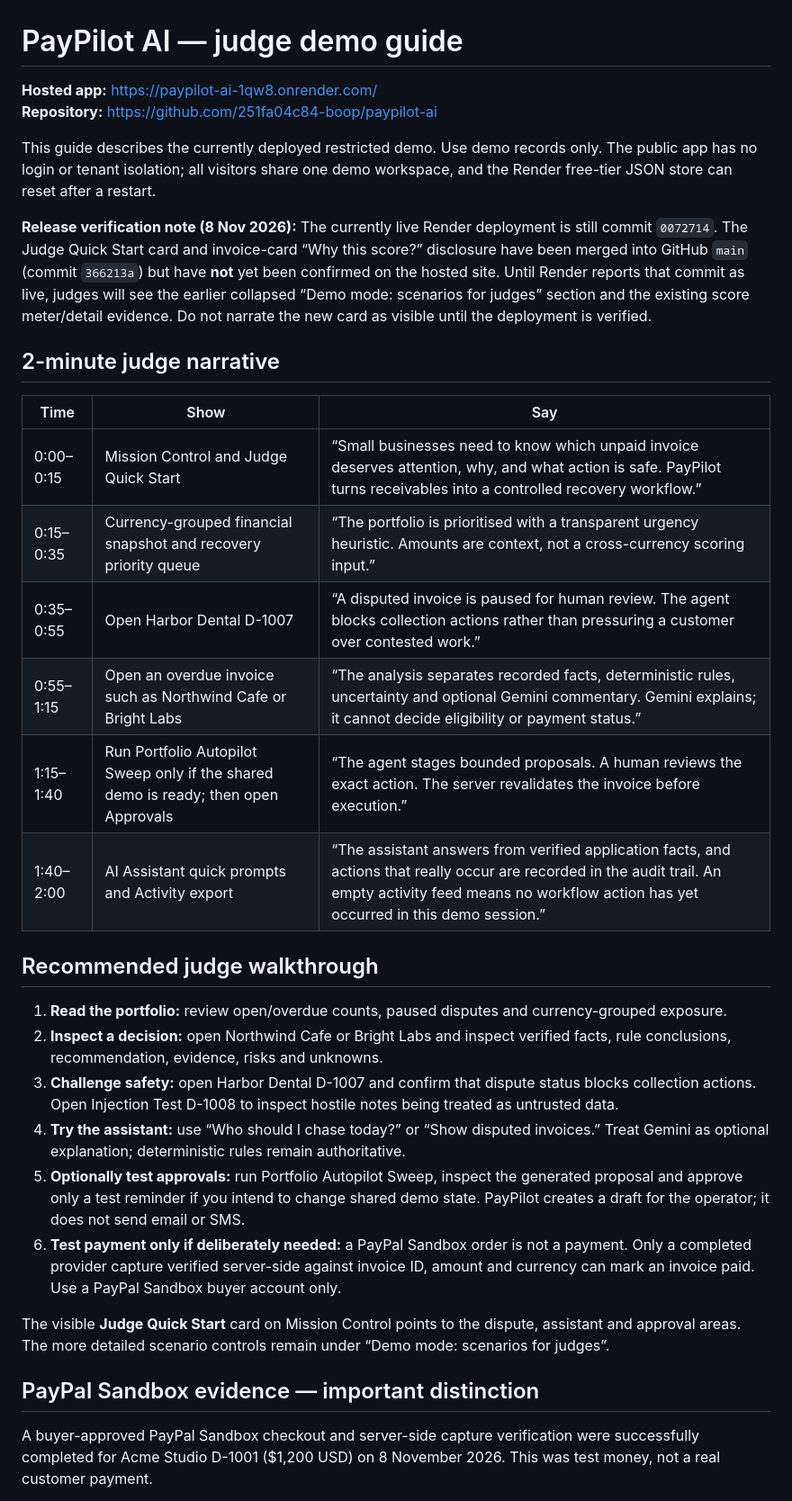
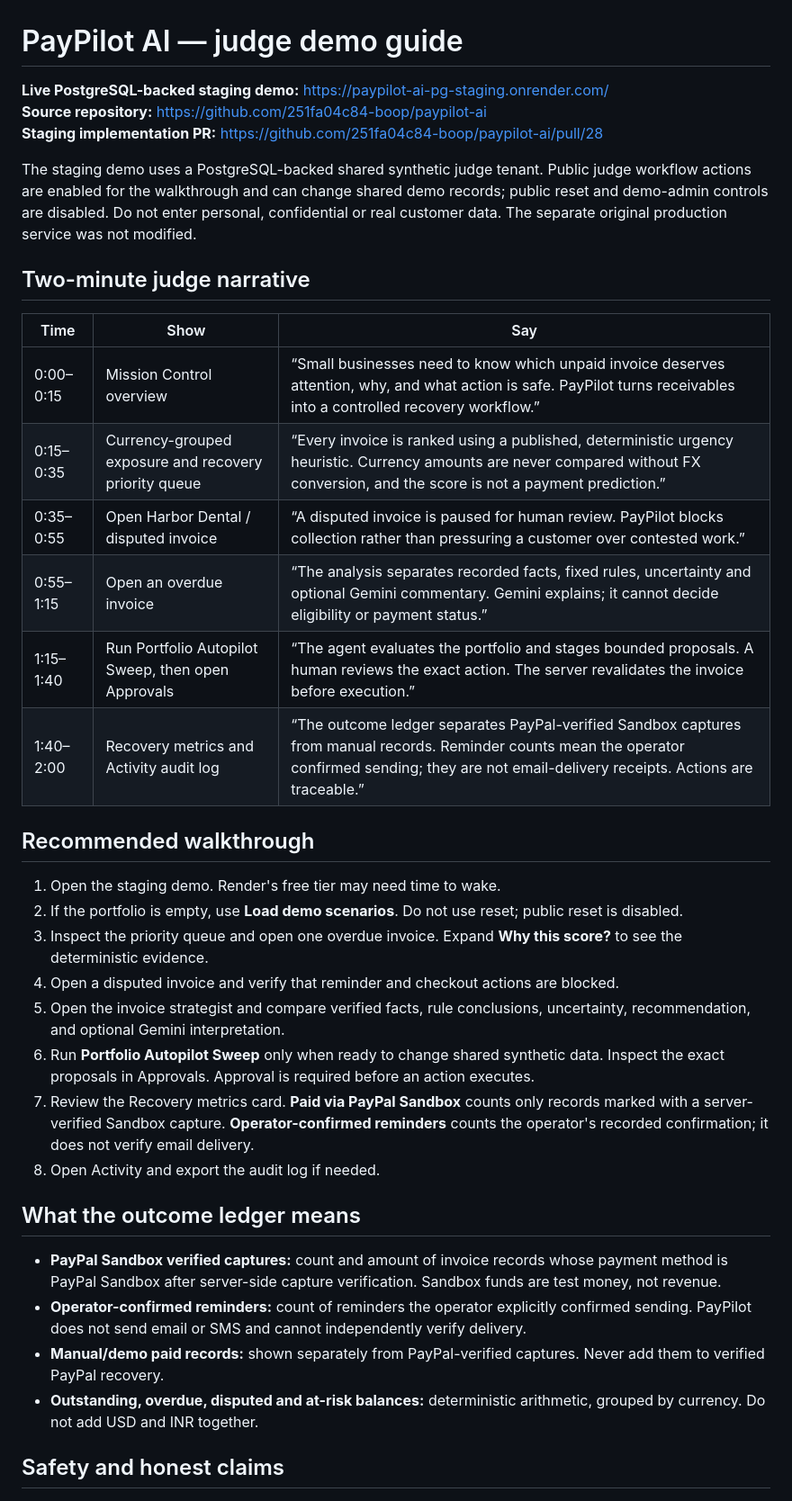
Before and after one commit to 251fa04c84-boop/paypilot-ai, a Markdown page: docs/DEMO_GUIDE.md, the part around one of its changes. Shown at 90% size. Drawn GitHub-style.

Commit message:
Align judge guide with verified PostgreSQL staging demo

```diff
--- a/docs/DEMO_GUIDE.md
+++ b/docs/DEMO_GUIDE.md
@@ -1,35 +1,39 @@
 # PayPilot AI — judge demo guide
 
-**Hosted app:** https://paypilot-ai-1qw8.onrender.com/
-**Repository:** https://github.com/251fa04c84-boop/paypilot-ai
+**Live PostgreSQL-backed staging demo:** https://paypilot-ai-pg-staging.onrender.com/
+**Source repository:** https://github.com/251fa04c84-boop/paypilot-ai
+**Staging implementation PR:** https://github.com/251fa04c84-boop/paypilot-ai/pull/28
 
-This guide describes the currently deployed restricted demo. Use demo records only. The public app has no login or tenant isolation; all visitors share one demo workspace, and the Render free-tier JSON store can reset after a restart.
+The staging demo uses a PostgreSQL-backed shared synthetic judge tenant. Public judge workflow actions are enabled for the walkthrough and can change shared demo records; public reset and demo-admin controls are disabled. Do not enter personal, confidential or real customer data. The separate original production service was not modified.
 
-**Release verification note (8 Nov 2026):** The currently live Render deployment is still commit `0072714`. The Judge Quick Start card and invoice-card “Why this score?” disclosure have been merged into GitHub `main` (commit `366213a`) but have **not** yet been confirmed on the hosted site. Until Render reports that commit as live, judges will see the earlier collapsed “Demo mode: scenarios for judges” section and the existing score meter/detail evidence. Do not narrate the new card as visible until the deployment is verified.
-
-## 2-minute judge narrative
+## Two-minute judge narrative
 
 | Time | Show | Say |
 |---|---|---|
-| 0:00–0:15 | Mission Control and Judge Quick Start | “Small businesses need to know which unpaid invoice deserves attention, why, and what action is safe. PayPilot turns receivables into a controlled recovery workflow.” |
-| 0:15–0:35 | Currency-grouped financial snapshot and recovery priority queue | “The portfolio is prioritised with a transparent urgency heuristic. Amounts are context, not a cross-currency scoring input.” |
-| 0:35–0:55 | Open Harbor Dental D-1007 | “A disputed invoice is paused for human review. The agent blocks collection actions rather than pressuring a customer over contested work.” |
-| 0:55–1:15 | Open an overdue invoice such as Northwind Cafe or Bright Labs | “The analysis separates recorded facts, deterministic rules, uncertainty and optional Gemini commentary. Gemini explains; it cannot decide eligibility or payment status.” |
-| 1:15–1:40 | Run Portfolio Autopilot Sweep only if the shared demo is ready; then open Approvals | “The agent stages bounded proposals. A human reviews the exact action. The server revalidates the invoice before execution.” |
-| 1:40–2:00 | AI Assistant quick prompts and Activity export | “The assistant answers from verified application facts, and actions that really occur are recorded in the audit trail. An empty activity feed means no workflow action has yet occurred in this demo session.” |
+| 0:00–0:15 | Mission Control overview | “Small businesses need to know which unpaid invoice deserves attention, why, and what action is safe. PayPilot turns receivables into a controlled recovery workflow.” |
+| 0:15–0:35 | Currency-grouped exposure and recovery priority queue | “Every invoice is ranked using a published, deterministic urgency heuristic. Currency amounts are never compared without FX conversion, and the score is not a payment prediction.” |
+| 0:35–0:55 | Open Harbor Dental / disputed invoice | “A disputed invoice is paused for human review. PayPilot blocks collection rather than pressuring a customer over contested work.” |
+| 0:55–1:15 | Open an overdue invoice | “The analysis separates recorded facts, fixed rules, uncertainty and optional Gemini commentary. Gemini explains; it cannot decide eligibility or payment status.” |
+| 1:15–1:40 | Run Portfolio Autopilot Sweep, then open Approvals | “The agent evaluates the portfolio and stages bounded proposals. A human reviews the exact action. The server revalidates the invoice before execution.” |
+| 1:40–2:00 | Recovery metrics and Activity audit log | “The outcome ledger separates PayPal-verified Sandbox captures from manual records. Reminder counts mean the operator confirmed sending; they are not email-delivery receipts. Actions are traceable.” |
 
-## Recommended judge walkthrough
+## Recommended walkthrough
 
-1. **Read the portfolio:** review open/overdue counts, paused disputes and currency-grouped exposure.
-2. **Inspect a decision:** open Northwind Cafe or Bright Labs and inspect verified facts, rule conclusions, recommendation, evidence, risks and unknowns.
-3. **Challenge safety:** open Harbor Dental D-1007 and confirm that dispute status blocks collection actions. Open Injection Test D-1008 to inspect hostile notes being treated as untrusted data.
-4. **Try the assistant:** use “Who should I chase today?” or “Show disputed invoices.” Treat Gemini as optional explanation; deterministic rules remain authoritative.
-5. **Optionally test approvals:** run Portfolio Autopilot Sweep, inspect the generated proposal and approve only a test reminder if you intend to change shared demo state. PayPilot creates a draft for the operator; it does not send email or SMS.
-6. **Test payment only if deliberately needed:** a PayPal Sandbox order is not a payment. Only a completed provider capture verified server-side against invoice ID, amount and currency can mark an invoice paid. Use a PayPal Sandbox buyer account only.
+1. Open the staging demo. Render's free tier may need time to wake.
+2. If the portfolio is empty, use **Load demo scenarios**. Do not use reset; public reset is disabled.
+3. Inspect the priority queue and open one overdue invoice. Expand **Why this score?** to see the deterministic evidence.
+4. Open a disputed invoice and verify that reminder and checkout actions are blocked.
+5. Open the invoice strategist and compare verified facts, rule conclusions, uncertainty, recommendation, and optional Gemini interpretation.
+6. Run **Portfolio Autopilot Sweep** only when ready to change shared synthetic data. Inspect the exact proposals in Approvals. Approval is required before an action executes.
+7. Review the Recovery metrics card. **Paid via PayPal Sandbox** counts only records marked with a server-verified Sandbox capture. **Operator-confirmed reminders** counts the operator's recorded confirmation; it does not verify email delivery.
+8. Open Activity and export the audit log if needed.
 
-The visible **Judge Quick Start** card on Mission Control points to the dispute, assistant and approval areas. The more detailed scenario controls remain under “Demo mode: scenarios for judges”.
+## What the outcome ledger means
 
-## PayPal Sandbox evidence — important distinction
+- **PayPal Sandbox verified captures:** count and amount of invoice records whose payment method is PayPal Sandbox after server-side capture verification. Sandbox funds are test money, not revenue.
+- **Operator-confirmed reminders:** count of reminders the operator explicitly confirmed sending. PayPilot does not send email or SMS and cannot independently verify delivery.
+- **Manual/demo paid records:** shown separately from PayPal-verified captures. Never add them to verified PayPal recovery.
+- **Outstanding, overdue, disputed and at-risk balances:** deterministic arithmetic, grouped by currency. Do not add USD and INR together.
 
-A buyer-approved PayPal Sandbox checkout and server-side capture verification were successfully completed for Acme Studio D-1001 ($1,200 USD) on 8 November 2026. This was test money, not a real customer payment.
+## Safety and honest claims
 
```
Also changed, not shown: other parts of docs/DEMO_GUIDE.md (+13 -20 lines).
